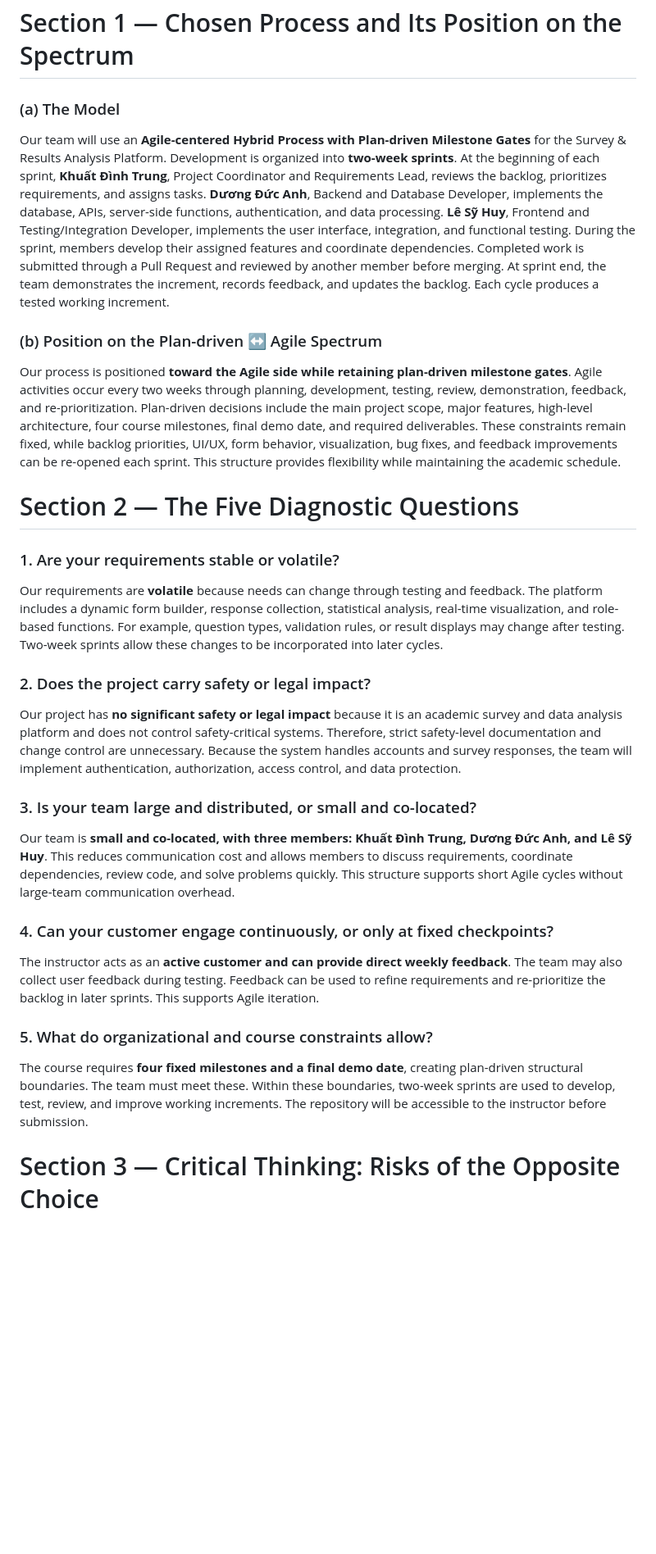
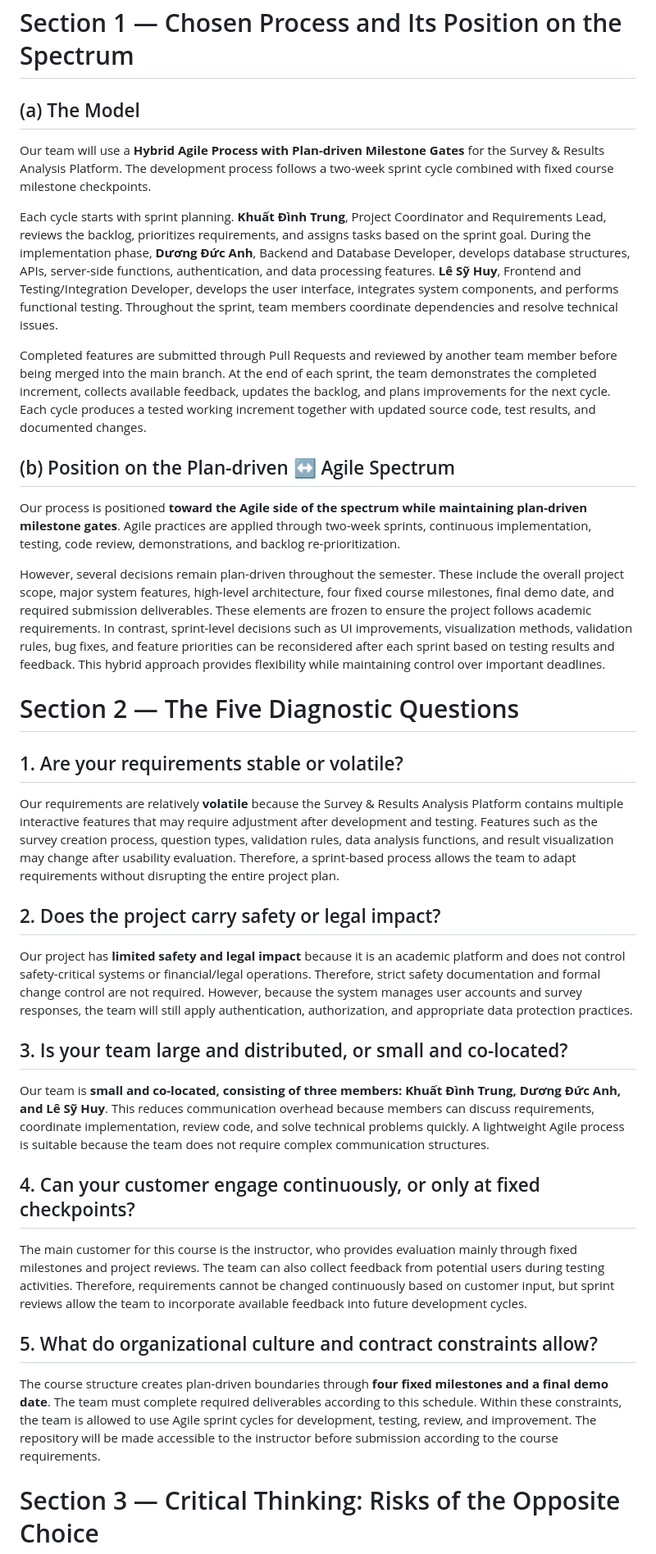
Before and after one commit to SE-FDA-NEU-AI66B/software-group4-topicB2, a Markdown page: docs/process.md, the part around one of its changes. Shown at 82% size. Rendered like a GitHub page; blank space fills up the shorter version.

Commit message:
Revise process documentation for clarity and detail
Updated the process documentation to clarify the Agile-centered Hybrid Process and its implementation details, including roles, responsibilities, and the impact of organizational constraints.

```diff
--- a/docs/process.md
+++ b/docs/process.md
@@ -1,34 +1,40 @@
 # Section 1 — Chosen Process and Its Position on the Spectrum
 
-### (a) The Model
+## (a) The Model
 
-Our team will use an **Agile-centered Hybrid Process with Plan-driven Milestone Gates** for the Survey & Results Analysis Platform. Development is organized into **two-week sprints**. At the beginning of each sprint, **Khuất Đình Trung**, Project Coordinator and Requirements Lead, reviews the backlog, prioritizes requirements, and assigns tasks. **Dương Đức Anh**, Backend and Database Developer, implements the database, APIs, server-side functions, authentication, and data processing. **Lê Sỹ Huy**, Frontend and Testing/Integration Developer, implements the user interface, integration, and functional testing. During the sprint, members develop their assigned features and coordinate dependencies. Completed work is submitted through a Pull Request and reviewed by another member before merging. At sprint end, the team demonstrates the increment, records feedback, and updates the backlog. Each cycle produces a tested working increment.
+Our team will use a **Hybrid Agile Process with Plan-driven Milestone Gates** for the Survey & Results Analysis Platform. The development process follows a two-week sprint cycle combined with fixed course milestone checkpoints.
 
-### (b) Position on the Plan-driven ↔ Agile Spectrum
+Each cycle starts with sprint planning. **Khuất Đình Trung**, Project Coordinator and Requirements Lead, reviews the backlog, prioritizes requirements, and assigns tasks based on the sprint goal. During the implementation phase, **Dương Đức Anh**, Backend and Database Developer, develops database structures, APIs, server-side functions, authentication, and data processing features. **Lê Sỹ Huy**, Frontend and Testing/Integration Developer, develops the user interface, integrates system components, and performs functional testing. Throughout the sprint, team members coordinate dependencies and resolve technical issues.
 
-Our process is positioned **toward the Agile side while retaining plan-driven milestone gates**. Agile activities occur every two weeks through planning, development, testing, review, demonstration, feedback, and re-prioritization. Plan-driven decisions include the main project scope, major features, high-level architecture, four course milestones, final demo date, and required deliverables. These constraints remain fixed, while backlog priorities, UI/UX, form behavior, visualization, bug fixes, and feedback improvements can be re-opened each sprint. This structure provides flexibility while maintaining the academic schedule.
+Completed features are submitted through Pull Requests and reviewed by another team member before being merged into the main branch. At the end of each sprint, the team demonstrates the completed increment, collects available feedback, updates the backlog, and plans improvements for the next cycle. Each cycle produces a tested working increment together with updated source code, test results, and documented changes.
+
+## (b) Position on the Plan-driven ↔ Agile Spectrum
+
+Our process is positioned **toward the Agile side of the spectrum while maintaining plan-driven milestone gates**. Agile practices are applied through two-week sprints, continuous implementation, testing, code review, demonstrations, and backlog re-prioritization.
+
+However, several decisions remain plan-driven throughout the semester. These include the overall project scope, major system features, high-level architecture, four fixed course milestones, final demo date, and required submission deliverables. These elements are frozen to ensure the project follows academic requirements. In contrast, sprint-level decisions such as UI improvements, visualization methods, validation rules, bug fixes, and feature priorities can be reconsidered after each sprint based on testing results and feedback. This hybrid approach provides flexibility while maintaining control over important deadlines.
 
 # Section 2 — The Five Diagnostic Questions
 
-### 1. Are your requirements stable or volatile?
+## 1. Are your requirements stable or volatile?
 
-Our requirements are **volatile** because needs can change through testing and feedback. The platform includes a dynamic form builder, response collection, statistical analysis, real-time visualization, and role-based functions. For example, question types, validation rules, or result displays may change after testing. Two-week sprints allow these changes to be incorporated into later cycles.
+Our requirements are relatively **volatile** because the Survey & Results Analysis Platform contains multiple interactive features that may require adjustment after development and testing. Features such as the survey creation process, question types, validation rules, data analysis functions, and result visualization may change after usability evaluation. Therefore, a sprint-based process allows the team to adapt requirements without disrupting the entire project plan.
 
-### 2. Does the project carry safety or legal impact?
+## 2. Does the project carry safety or legal impact?
 
-Our project has **no significant safety or legal impact** because it is an academic survey and data analysis platform and does not control safety-critical systems. Therefore, strict safety-level documentation and change control are unnecessary. Because the system handles accounts and survey responses, the team will implement authentication, authorization, access control, and data protection.
+Our project has **limited safety and legal impact** because it is an academic platform and does not control safety-critical systems or financial/legal operations. Therefore, strict safety documentation and formal change control are not required. However, because the system manages user accounts and survey responses, the team will still apply authentication, authorization, and appropriate data protection practices.
 
-### 3. Is your team large and distributed, or small and co-located?
+## 3. Is your team large and distributed, or small and co-located?
 
-Our team is **small and co-located, with three members: Khuất Đình Trung, Dương Đức Anh, and Lê Sỹ Huy**. This reduces communication cost and allows members to discuss requirements, coordinate dependencies, review code, and solve problems quickly. This structure supports short Agile cycles without large-team communication overhead.
+Our team is **small and co-located, consisting of three members: Khuất Đình Trung, Dương Đức Anh, and Lê Sỹ Huy**. This reduces communication overhead because members can discuss requirements, coordinate implementation, review code, and solve technical problems quickly. A lightweight Agile process is suitable because the team does not require complex communication structures.
 
-### 4. Can your customer engage continuously, or only at fixed checkpoints?
+## 4. Can your customer engage continuously, or only at fixed checkpoints?
 
-The instructor acts as an **active customer and can provide direct weekly feedback**. The team may also collect user feedback during testing. Feedback can be used to refine requirements and re-prioritize the backlog in later sprints. This supports Agile iteration.
+The main customer for this course is the instructor, who provides evaluation mainly through fixed milestones and project reviews. The team can also collect feedback from potential users during testing activities. Therefore, requirements cannot be changed continuously based on customer input, but sprint reviews allow the team to incorporate available feedback into future development cycles.
 
-### 5. What do organizational and course constraints allow?
+## 5. What do organizational culture and contract constraints allow?
 
-The course requires **four fixed milestones and a final demo date**, creating plan-driven structural boundaries. The team must meet these. Within these boundaries, two-week sprints are used to develop, test, review, and improve working increments. The repository will be accessible to the instructor before submission.
+The course structure creates plan-driven boundaries through **four fixed milestones and a final demo date**. The team must complete required deliverables according to this schedule. Within these constraints, the team is allowed to use Agile sprint cycles for development, testing, review, and improvement. The repository will be made accessible to the instructor before submission according to the course requirements.
 
 # Section 3 — Critical Thinking: Risks of the Opposite Choice
 
```
Also changed, not shown: other parts of docs/process.md (+10 -6 lines).
